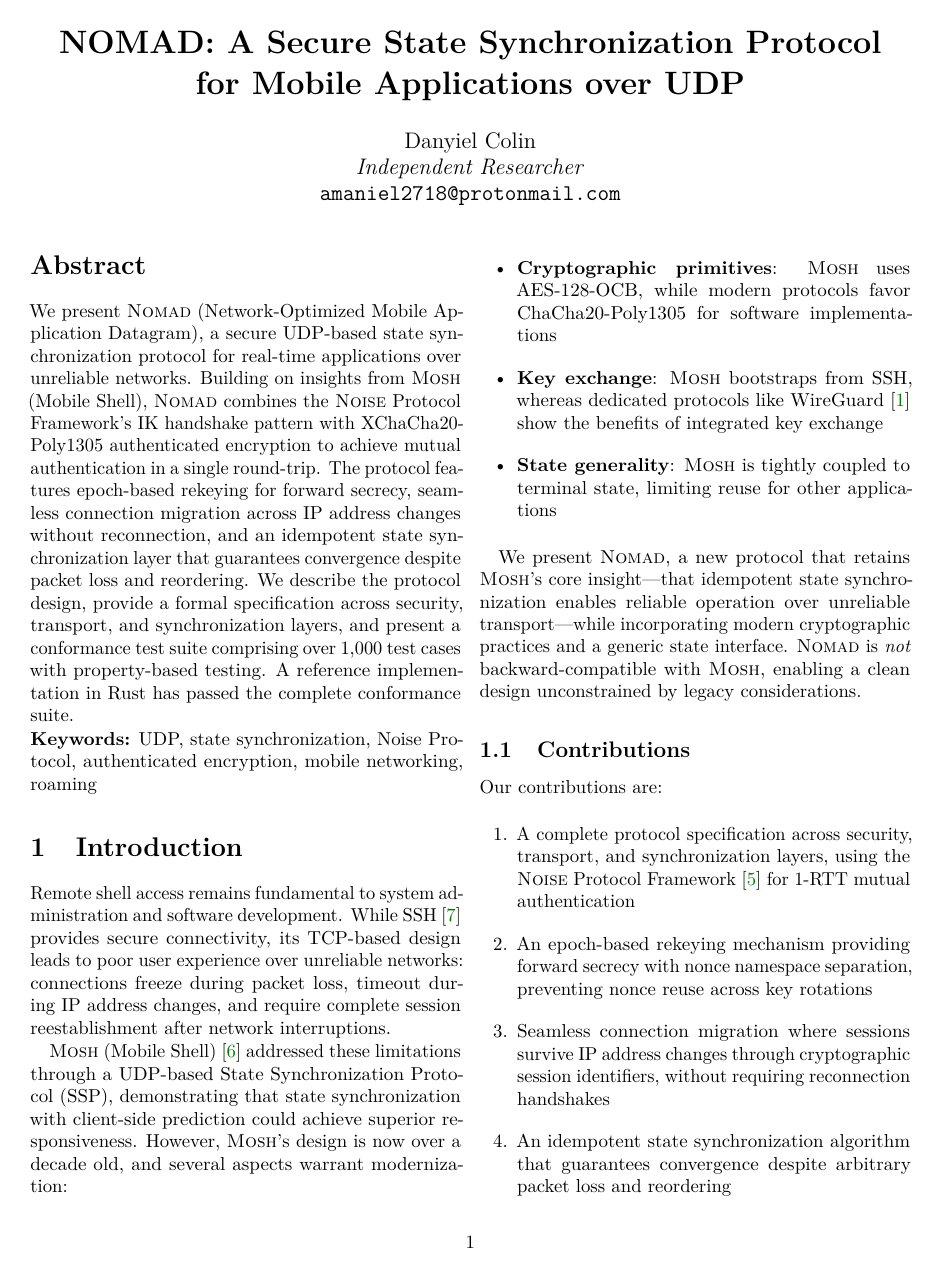
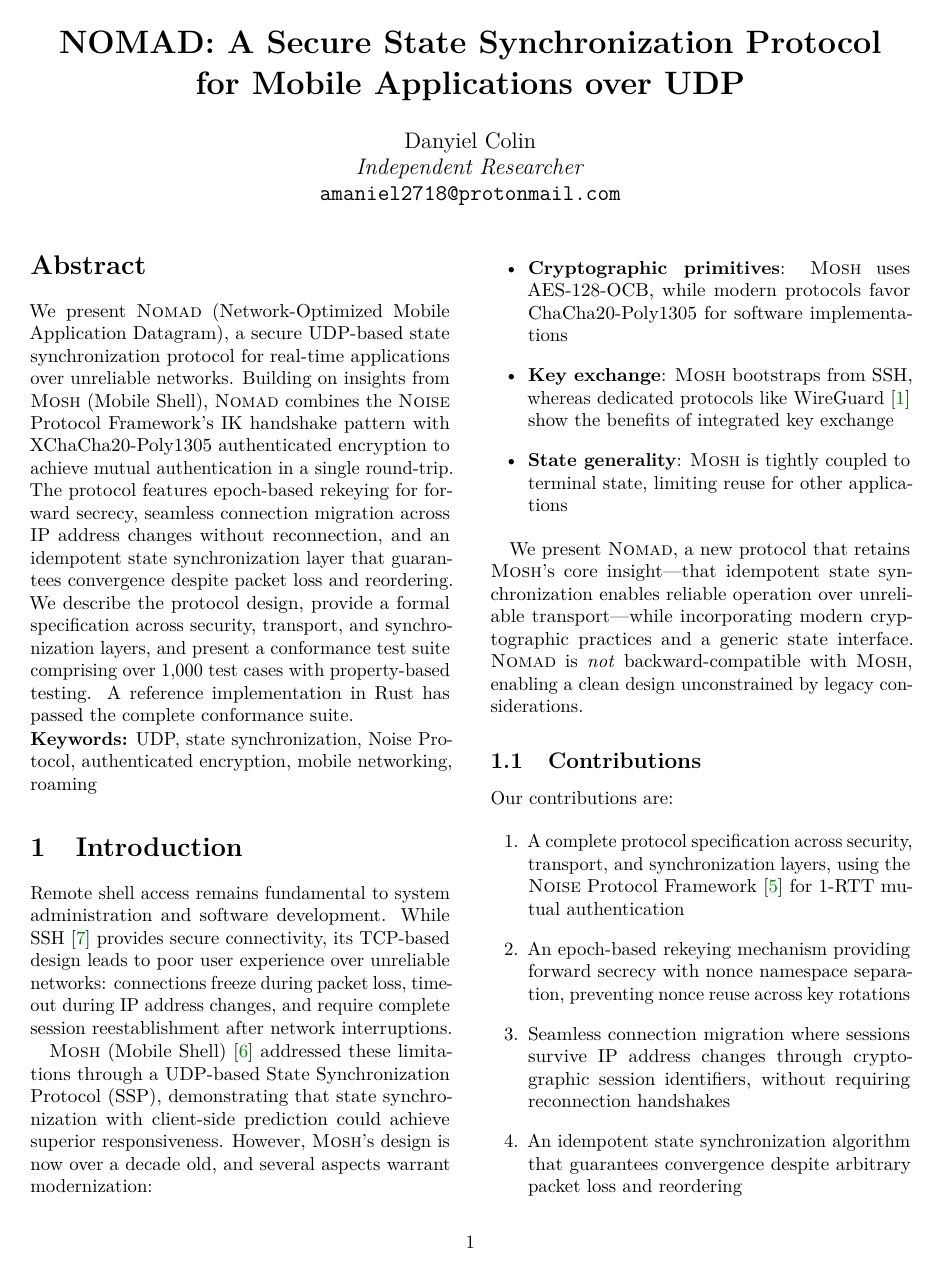
Before and after one commit to DanEscher98/nomad-specs, a LaTeX paper (paper/nomad.tex): page 1 of 7. Compiled offline with pdfLaTeX.

Commit message:
fix(paper): increase column separation to 0.3in
Fixes table/text overlap between columns.

```diff
--- a/paper/nomad.tex
+++ b/paper/nomad.tex
@@ -17,7 +17,7 @@
 \usepackage{listings}
 \usepackage{xcolor}
 \usepackage{balance}
-\usepackage[margin=1in]{geometry}
+\usepackage[margin=1in,columnsep=0.3in]{geometry}
 \usepackage{fancyhdr}
 \usepackage{caption}
 \usepackage{subcaption}
```
Also changed, not shown: paper/nomad.pdf.
